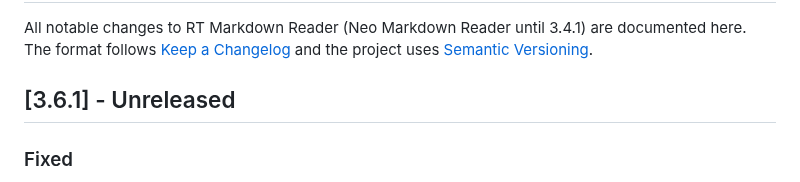
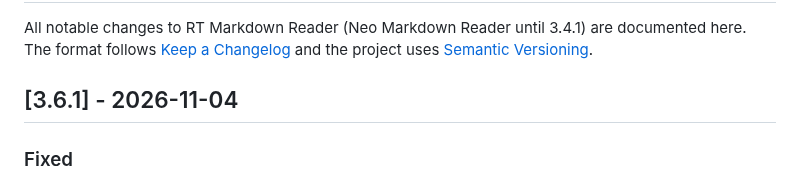
Before and after one commit to neogentrics/neo-markdown-reader, a Markdown page: CHANGELOG.md, the part around the change. Drawn GitHub-style.

Commit message:
Docs: date 3.6.1 in the changelog
Co-Authored-By: Claude Opus 5.5 <noreply@anthropic.com>

```diff
--- a/CHANGELOG.md
+++ b/CHANGELOG.md
@@ -4,7 +4,7 @@ All notable changes to RT Markdown Reader (Neo Markdown Reader until 3.4.1) are
 The format follows [Keep a Changelog](https://keepachangelog.com/en/1.1.0/) and the project uses
 [Semantic Versioning](https://semver.org/).
 
-## [3.6.1] - Unreleased
+## [3.6.1] - 2026-11-04
 
 ### Fixed
 - The document's title now sits in the middle of the window, not between the toolbar's buttons.
```
